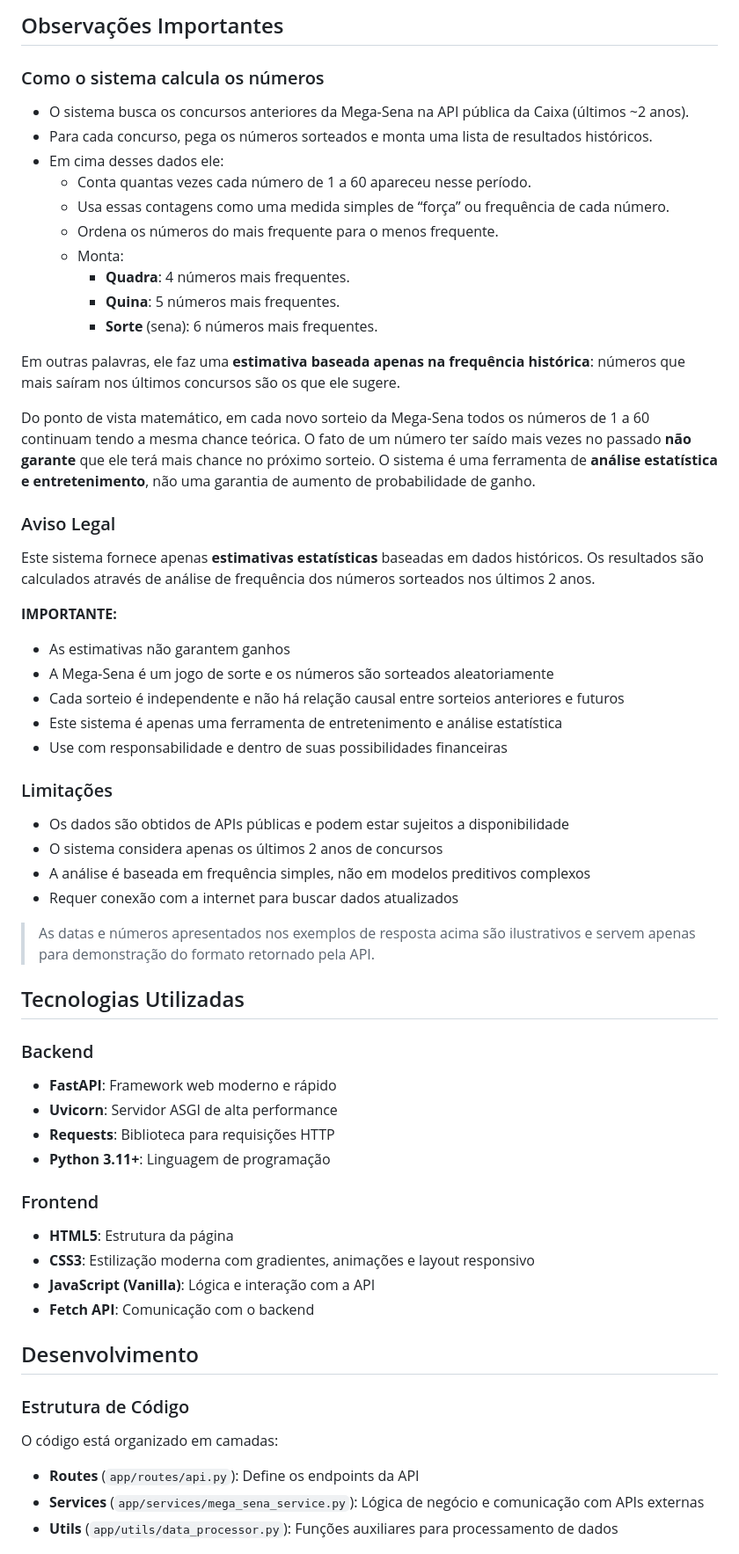
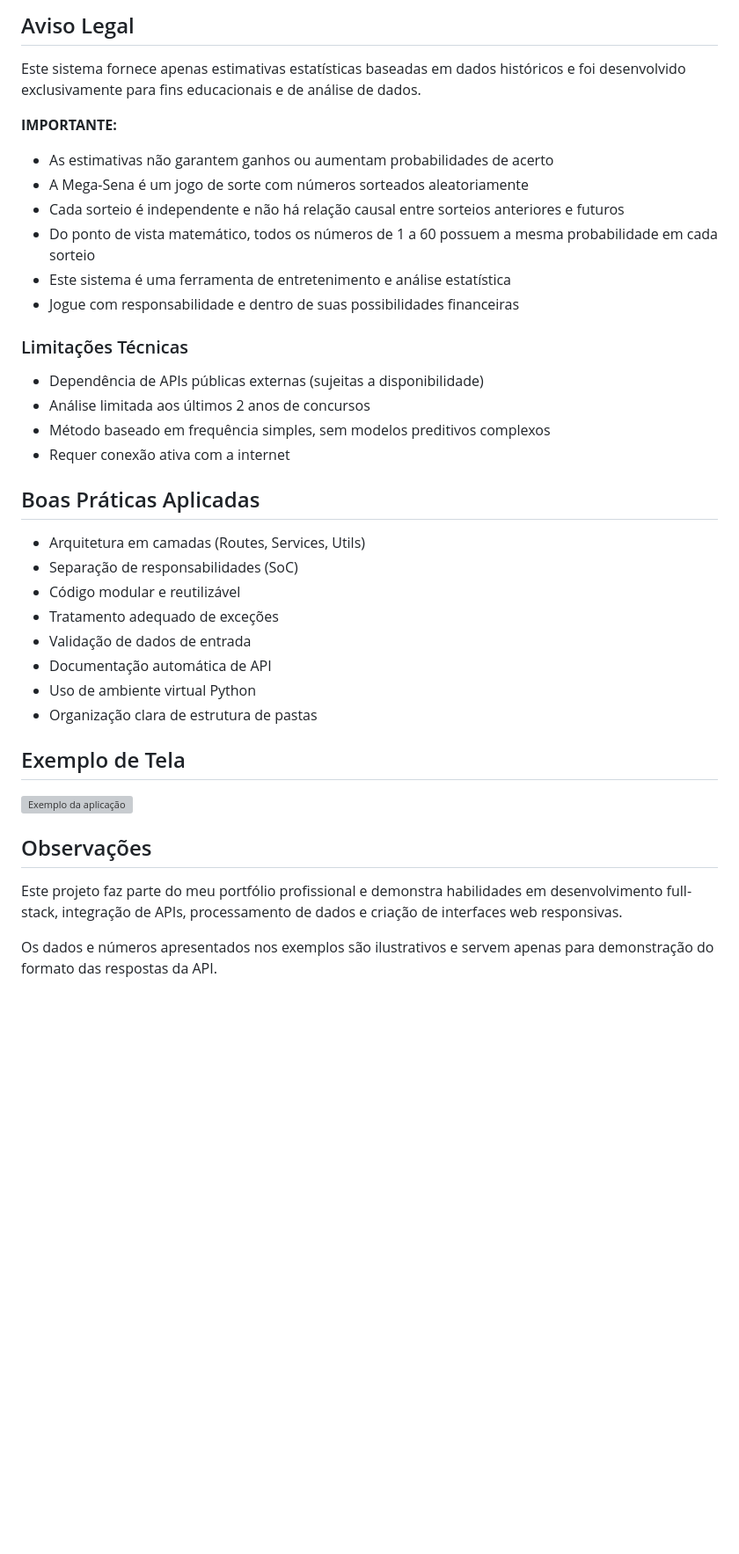
Before and after one commit to rfslusarz/numeros-da-sorte, a Markdown page: README.md, the part around one of its changes. Shown at 88% size. Drawn GitHub-style; blank space fills up the shorter version; grey boxes are pictures that could not be loaded.

Commit message:
Atualizando o Readme

```diff
--- a/README.md
+++ b/README.md
@@ -191,62 +249,41 @@ Retorna os números sorteados em uma data específica.
 
-## Observações Importantes
+## Aviso Legal
 
-### Como o sistema calcula os números
-
-- O sistema busca os concursos anteriores da Mega-Sena na API pública da Caixa (últimos ~2 anos).
-- Para cada concurso, pega os números sorteados e monta uma lista de resultados históricos.
-- Em cima desses dados ele:
-  - Conta quantas vezes cada número de 1 a 60 apareceu nesse período.
-  - Usa essas contagens como uma medida simples de “força” ou frequência de cada número.
-  - Ordena os números do mais frequente para o menos frequente.
-  - Monta:
-    - **Quadra**: 4 números mais frequentes.
-    - **Quina**: 5 números mais frequentes.
-    - **Sorte** (sena): 6 números mais frequentes.
-
-Em outras palavras, ele faz uma **estimativa baseada apenas na frequência histórica**: números que mais saíram nos últimos concursos são os que ele sugere.
-
-Do ponto de vista matemático, em cada novo sorteio da Mega-Sena todos os números de 1 a 60 continuam tendo a mesma chance teórica. O fato de um número ter saído mais vezes no passado **não garante** que ele terá mais chance no próximo sorteio. O sistema é uma ferramenta de **análise estatística e entretenimento**, não uma garantia de aumento de probabilidade de ganho.
-
-### Aviso Legal
-Este sistema fornece apenas **estimativas estatísticas** baseadas em dados históricos. Os resultados são calculados através de análise de frequência dos números sorteados nos últimos 2 anos.
+Este sistema fornece apenas estimativas estatísticas baseadas em dados históricos e foi desenvolvido exclusivamente para fins educacionais e de análise de dados.
 
 **IMPORTANTE:**
-- As estimativas não garantem ganhos
-- A Mega-Sena é um jogo de sorte e os números são sorteados aleatoriamente
+- As estimativas não garantem ganhos ou aumentam probabilidades de acerto
+- A Mega-Sena é um jogo de sorte com números sorteados aleatoriamente
 - Cada sorteio é independente e não há relação causal entre sorteios anteriores e futuros
-- Este sistema é apenas uma ferramenta de entretenimento e análise estatística
-- Use com responsabilidade e dentro de suas possibilidades financeiras
+- Do ponto de vista matemático, todos os números de 1 a 60 possuem a mesma probabilidade em cada sorteio
+- Este sistema é uma ferramenta de entretenimento e análise estatística
+- Jogue com responsabilidade e dentro de suas possibilidades financeiras
 
-### Limitações
-- Os dados são obtidos de APIs públicas e podem estar sujeitos a disponibilidade
-- O sistema considera apenas os últimos 2 anos de concursos
-- A análise é baseada em frequência simples, não em modelos preditivos complexos
-- Requer conexão com a internet para buscar dados atualizados
+### Limitações Técnicas
+- Dependência de APIs públicas externas (sujeitas a disponibilidade)
+- Análise limitada aos últimos 2 anos de concursos
+- Método baseado em frequência simples, sem modelos preditivos complexos
+- Requer conexão ativa com a internet
 
-> As datas e números apresentados nos exemplos de resposta acima são ilustrativos e servem apenas para demonstração do formato retornado pela API.
+## Boas Práticas Aplicadas
 
-## Tecnologias Utilizadas
+- Arquitetura em camadas (Routes, Services, Utils)
+- Separação de responsabilidades (SoC)
+- Código modular e reutilizável
+- Tratamento adequado de exceções
+- Validação de dados de entrada
+- Documentação automática de API
+- Uso de ambiente virtual Python
+- Organização clara de estrutura de pastas
 
-### Backend
-- **FastAPI**: Framework web moderno e rápido
-- **Uvicorn**: Servidor ASGI de alta performance
-- **Requests**: Biblioteca para requisições HTTP
-- **Python 3.11+**: Linguagem de programação
+## Exemplo de Tela
 
-### Frontend
-- **HTML5**: Estrutura da página
-- **CSS3**: Estilização moderna com gradientes, animações e layout responsivo
-- **JavaScript (Vanilla)**: Lógica e interação com a API
-- **Fetch API**: Comunicação com o backend
+![Exemplo da aplicação](docs/screenshot.png)
 
-## Desenvolvimento
+## Observações
 
-### Estrutura de Código
+Este projeto faz parte do meu portfólio profissional e demonstra habilidades em desenvolvimento full-stack, integração de APIs, processamento de dados e criação de interfaces web responsivas.
 
-O código está organizado em camadas:
+Os dados e números apresentados nos exemplos são ilustrativos e servem apenas para demonstração do formato das respostas da API.
 
-- **Routes** (`app/routes/api.py`): Define os endpoints da API
-- **Services** (`app/services/mega_sena_service.py`): Lógica de negócio e comunicação com APIs externas
-- **Utils** (`app/utils/data_processor.py`): Funções auxiliares para processamento de dados
 
```
Also changed, not shown: other parts of README.md (+127 -80 lines).
